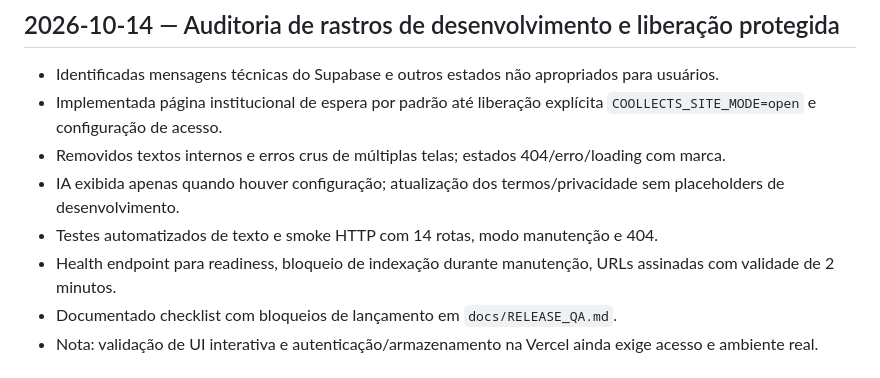
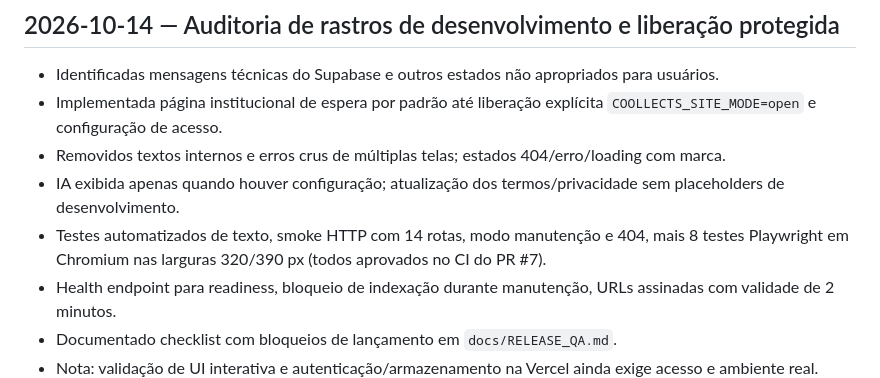
Before and after one commit to rogeriobeatz/coollects, a Markdown page: docs/CHANGELOG.md, the part around the change. Drawn GitHub-style.

Commit message:
docs(qa): record passing browser and route test coverage

```diff
--- a/docs/CHANGELOG.md
+++ b/docs/CHANGELOG.md
@@ -3,7 +3,7 @@
 - Implementada página institucional de espera por padrão até liberação explícita `COOLLECTS_SITE_MODE=open` e configuração de acesso.
 - Removidos textos internos e erros crus de múltiplas telas; estados 404/erro/loading com marca.
 - IA exibida apenas quando houver configuração; atualização dos termos/privacidade sem placeholders de desenvolvimento.
-- Testes automatizados de texto e smoke HTTP com 14 rotas, modo manutenção e 404.
+- Testes automatizados de texto, smoke HTTP com 14 rotas, modo manutenção e 404, mais 8 testes Playwright em Chromium nas larguras 320/390 px (todos aprovados no CI do PR #7).
 - Health endpoint para readiness, bloqueio de indexação durante manutenção, URLs assinadas com validade de 2 minutos.
 - Documentado checklist com bloqueios de lançamento em `docs/RELEASE_QA.md`.
 - Nota: validação de UI interativa e autenticação/armazenamento na Vercel ainda exige acesso e ambiente real.
```
